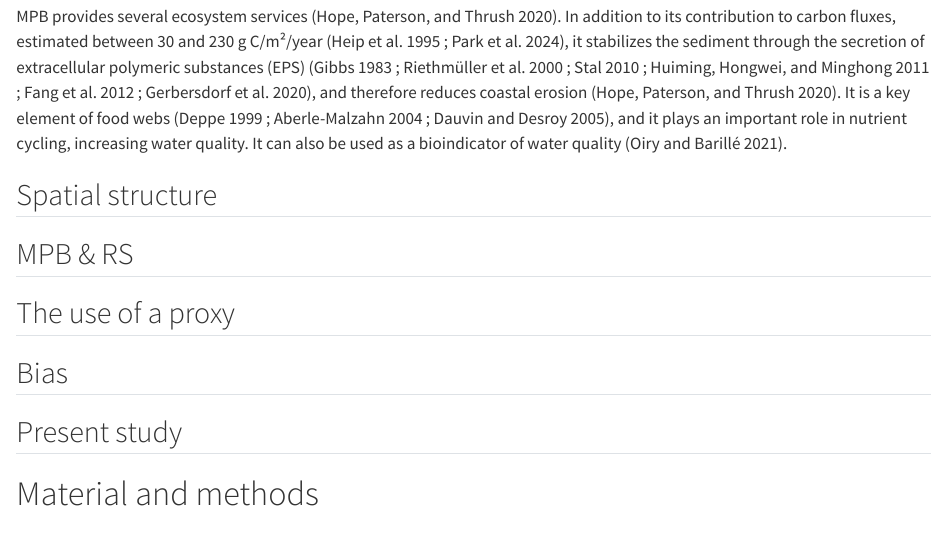
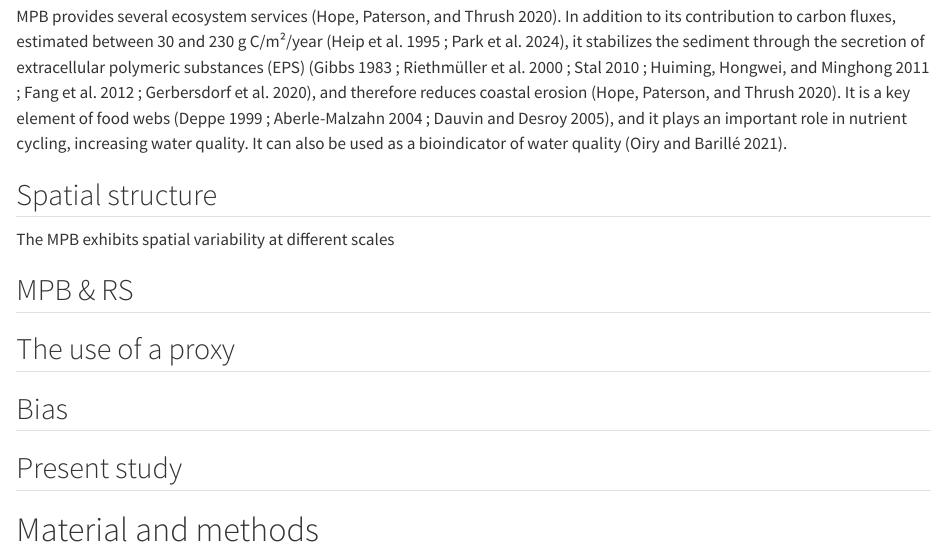
Before and after one commit to AugustinDebly/Scaling_bias, a Quarto document (index.qmd): the page in a window 1100 px wide, from 430 px down. Rendered offline with R 4.5, knitr and Pandoc in place of Quarto, with nearby package versions.

Commit message:
add spatial variability section to MPB ecological services

```diff
--- a/index.qmd
+++ b/index.qmd
@@ -17,6 +17,7 @@ The present study focuses on microphytobenthos (MPB) colonizing estuarine intert
 MPB provides several ecosystem services [@hope_role_2020]. In addition to its contribution to carbon fluxes, estimated between 30 and 230 g C/m²/year [@heip_production_1995 ;@park_harnessing_2024], it stabilizes the sediment through the secretion of extracellular polymeric substances (EPS) [@gibbs_effect_1983 ; @riethmuller_chlorophyll_2000 ; @stal_microphytobenthos_2010 ; @huiming_floc_2011 ; @fang_effect_2012 ; @gerbersdorf_exploring_2020], and therefore reduces coastal erosion [@hope_role_2020]. It is a key element of food webs [@deppe_intertidal_1999 ; @aberle-malzahn_microphytobenthos_2004 ; @dauvin_food_2005], and it plays an important role in nutrient cycling, increasing water quality. It can also be used as a bioindicator of water quality [@oiry_using_2021].
 
 ## Spatial structure
+The MPB exhibits spatial variability at different scales
 
 ## MPB & RS
 
```
